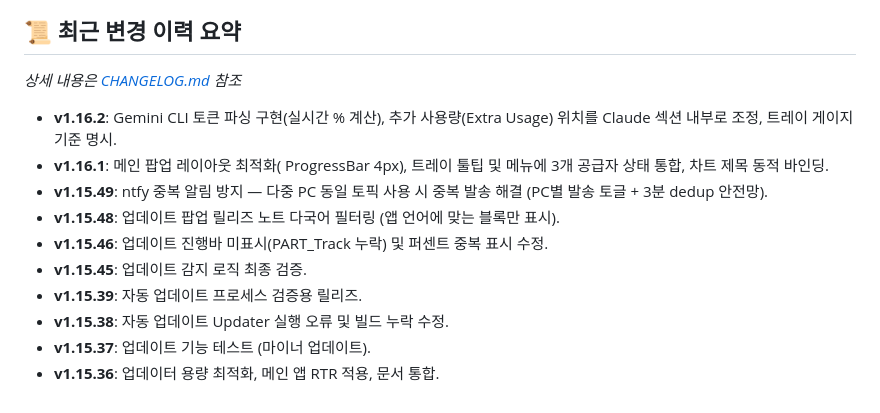
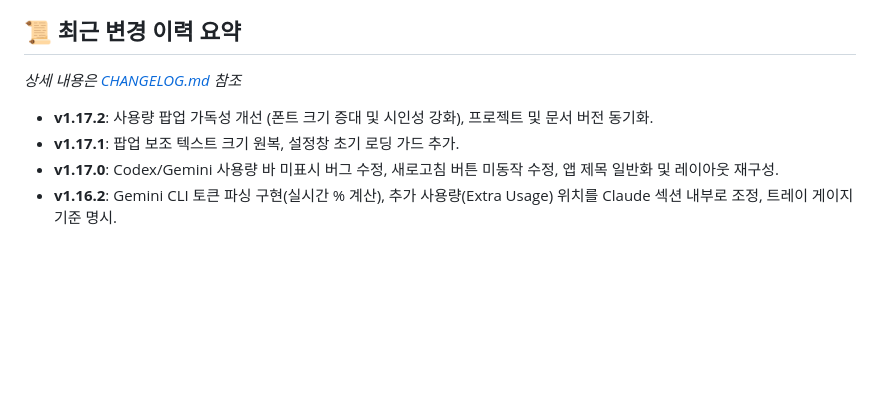
Before and after one commit to jeiel85/claude-usage-tray-windows, a Markdown page: AGENTS.md, the part around the change. GitHub-like rendering; blank space fills up the shorter version.

Commit message:
Docs: 이력 관리 파일(AGENTS.md) 갱신 및 v1.17.2 작업 완료 기록

```diff
--- a/AGENTS.md
+++ b/AGENTS.md
@@ -76,13 +76,7 @@ git fetch origin && git pull origin master && git status
 ## 📜 최근 변경 이력 요약
 *상세 내용은 [CHANGELOG.md](./CHANGELOG.md) 참조*
 
+- **v1.17.2**: 사용량 팝업 가독성 개선 (폰트 크기 증대 및 시인성 강화), 프로젝트 및 문서 버전 동기화.
+- **v1.17.1**: 팝업 보조 텍스트 크기 원복, 설정창 초기 로딩 가드 추가.
+- **v1.17.0**: Codex/Gemini 사용량 바 미표시 버그 수정, 새로고침 버튼 미동작 수정, 앱 제목 일반화 및 레이아웃 재구성.
 - **v1.16.2**: Gemini CLI 토큰 파싱 구현(실시간 % 계산), 추가 사용량(Extra Usage) 위치를 Claude 섹션 내부로 조정, 트레이 게이지 기준 명시.
-- **v1.16.1**: 메인 팝업 레이아웃 최적화( ProgressBar 4px), 트레이 툴팁 및 메뉴에 3개 공급자 상태 통합, 차트 제목 동적 바인딩.
-- **v1.15.49**: ntfy 중복 알림 방지 — 다중 PC 동일 토픽 사용 시 중복 발송 해결 (PC별 발송 토글 + 3분 dedup 안전망).
-- **v1.15.48**: 업데이트 팝업 릴리즈 노트 다국어 필터링 (앱 언어에 맞는 블록만 표시).
-- **v1.15.46**: 업데이트 진행바 미표시(PART_Track 누락) 및 퍼센트 중복 표시 수정.
-- **v1.15.45**: 업데이트 감지 로직 최종 검증.
-- **v1.15.39**: 자동 업데이트 프로세스 검증용 릴리즈.
-- **v1.15.38**: 자동 업데이트 Updater 실행 오류 및 빌드 누락 수정.
-- **v1.15.37**: 업데이트 기능 테스트 (마이너 업데이트).
-- **v1.15.36**: 업데이터 용량 최적화, 메인 앱 RTR 적용, 문서 통합.
```
